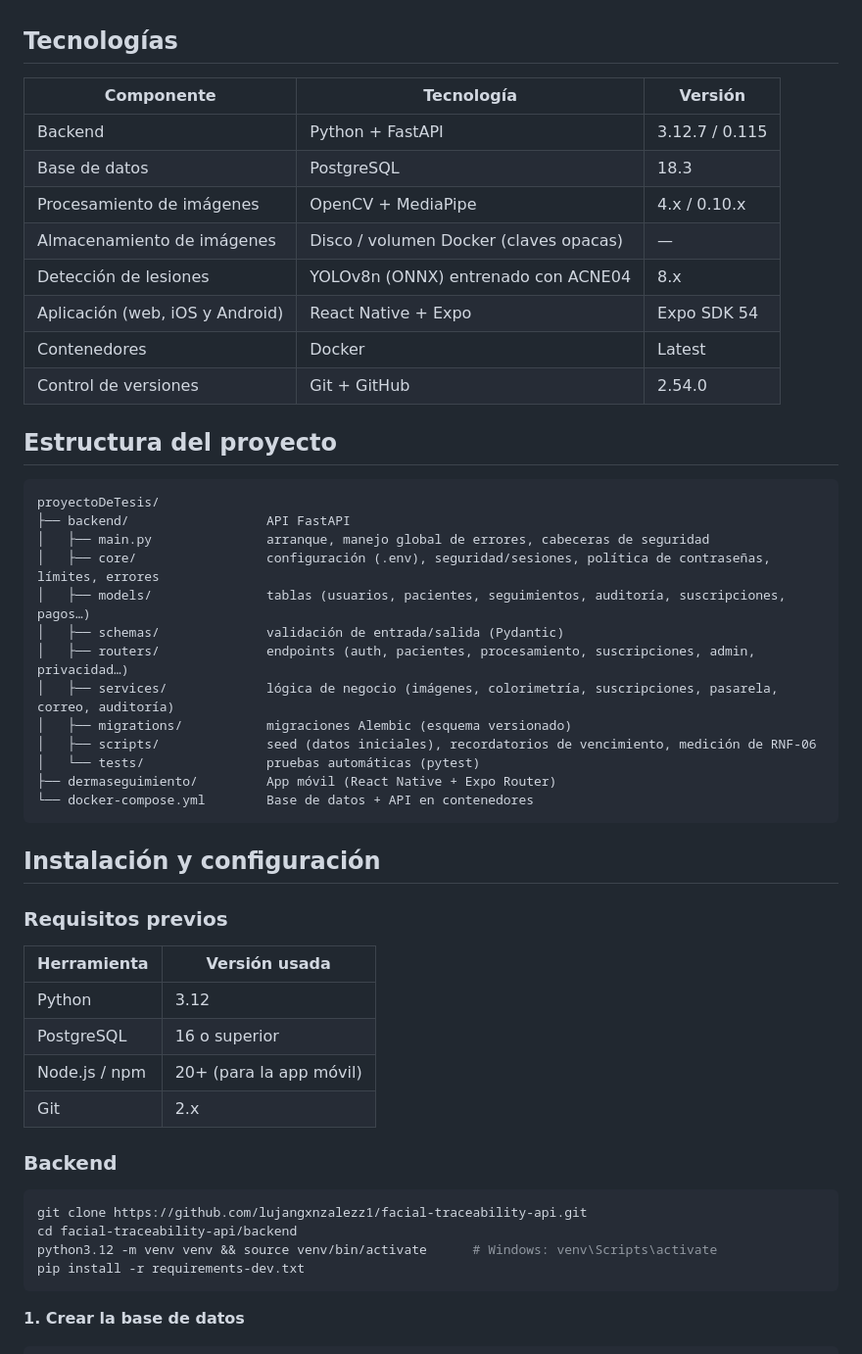
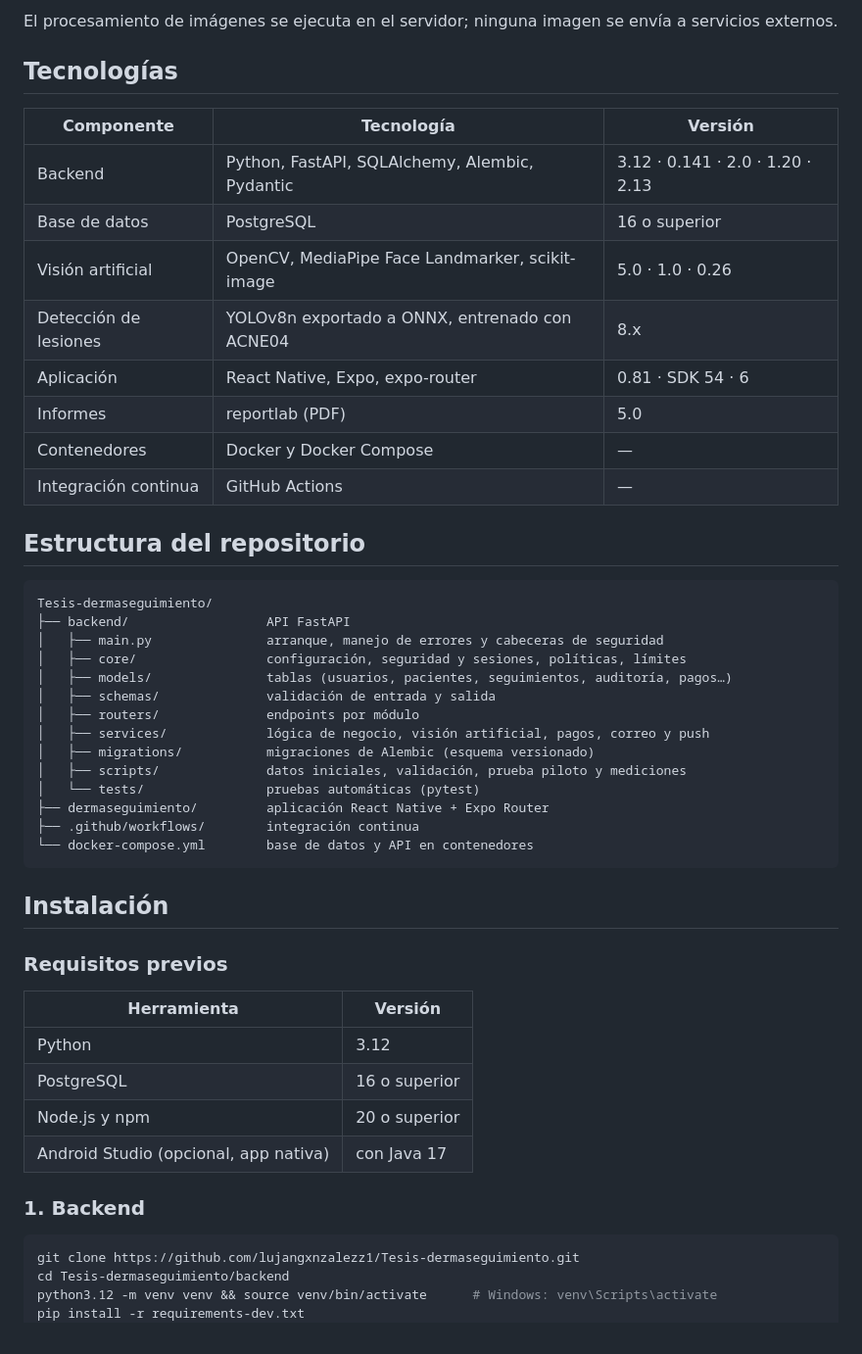
Before and after one commit to lujangxnzalezz1/Tesis-dermaseguimiento, a Markdown page: README.md, the part around one of its changes. Shown at 98% size. Rendered like a GitHub page.

````diff
--- a/README.md
+++ b/README.md
@@ -28,56 +74,53 @@ Ingeniería Informática — UNIDA
+El procesamiento de imágenes se ejecuta en el servidor; ninguna imagen se envía a servicios externos.
 
 ## Tecnologías
 
 | Componente | Tecnología | Versión |
-|------------|------------|---------|
-| Backend | Python + FastAPI | 3.12.7 / 0.115 |
-| Base de datos | PostgreSQL | 18.3 |
-| Procesamiento de imágenes | OpenCV + MediaPipe | 4.x / 0.10.x |
-| Almacenamiento de imágenes | Disco / volumen Docker (claves opacas) | — |
-| Detección de lesiones | YOLOv8n (ONNX) entrenado con ACNE04 | 8.x |
-| Aplicación (web, iOS y Android) | React Native + Expo | Expo SDK 54 |
-| Contenedores | Docker | Latest |
-| Control de versiones | Git + GitHub | 2.54.0 |
+|---|---|---|
+| Backend | Python, FastAPI, SQLAlchemy, Alembic, Pydantic | 3.12 · 0.141 · 2.0 · 1.20 · 2.13 |
+| Base de datos | PostgreSQL | 16 o superior |
+| Visión artificial | OpenCV, MediaPipe Face Landmarker, scikit-image | 5.0 · 1.0 · 0.26 |
+| Detección de lesiones | YOLOv8n exportado a ONNX, entrenado con ACNE04 | 8.x |
+| Aplicación | React Native, Expo, expo-router | 0.81 · SDK 54 · 6 |
+| Informes | reportlab (PDF) | 5.0 |
+| Contenedores | Docker y Docker Compose | — |
+| Integración continua | GitHub Actions | — |
 
-## Estructura del proyecto
+## Estructura del repositorio
 
 ```
-proyectoDeTesis/
+Tesis-dermaseguimiento/
 ├── backend/                  API FastAPI
-│   ├── main.py               arranque, manejo global de errores, cabeceras de seguridad
-│   ├── core/                 configuración (.env), seguridad/sesiones, política de contraseñas, límites, errores
-│   ├── models/               tablas (usuarios, pacientes, seguimientos, auditoría, suscripciones, pagos…)
-│   ├── schemas/              validación de entrada/salida (Pydantic)
-│   ├── routers/              endpoints (auth, pacientes, procesamiento, suscripciones, admin, privacidad…)
-│   ├── services/             lógica de negocio (imágenes, colorimetría, suscripciones, pasarela, correo, auditoría)
-│   ├── migrations/           migraciones Alembic (esquema versionado)
-│   ├── scripts/              seed (datos iniciales), recordatorios de vencimiento, medición de RNF-06
+│   ├── main.py               arranque, manejo de errores y cabeceras de seguridad
+│   ├── core/                 configuración, seguridad y sesiones, políticas, límites
+│   ├── models/               tablas (usuarios, pacientes, seguimientos, auditoría, pagos…)
+│   ├── schemas/              validación de entrada y salida
+│   ├── routers/              endpoints por módulo
+│   ├── services/             lógica de negocio, visión artificial, pagos, correo y push
+│   ├── migrations/           migraciones de Alembic (esquema versionado)
+│   ├── scripts/              datos iniciales, validación, prueba piloto y mediciones
 │   └── tests/                pruebas automáticas (pytest)
-├── dermaseguimiento/         App móvil (React Native + Expo Router)
-└── docker-compose.yml        Base de datos + API en contenedores
+├── dermaseguimiento/         aplicación React Native + Expo Router
+├── .github/workflows/        integración continua
+└── docker-compose.yml        base de datos y API en contenedores
 ```
 
-## Instalación y configuración
+## Instalación
 
 ### Requisitos previos
 
-| Herramienta | Versión usada |
+| Herramienta | Versión |
 |---|---|
 | Python | 3.12 |
 | PostgreSQL | 16 o superior |
-| Node.js / npm | 20+ (para la app móvil) |
-| Git | 2.x |
+| Node.js y npm | 20 o superior |
+| Android Studio (opcional, app nativa) | con Java 17 |
 
-### Backend
+### 1. Backend
 
 ```bash
-git clone https://github.com/lujangxnzalezz1/facial-traceability-api.git
-cd facial-traceability-api/backend
+git clone https://github.com/lujangxnzalezz1/Tesis-dermaseguimiento.git
+cd Tesis-dermaseguimiento/backend
 python3.12 -m venv venv && source venv/bin/activate      # Windows: venv\Scripts\activate
 pip install -r requirements-dev.txt
-```
-
-**1. Crear la base de datos**
-
-```bash
 createdb dermaseguimiento
````
Also changed, not shown: other parts of README.md (+148 -82 lines).
